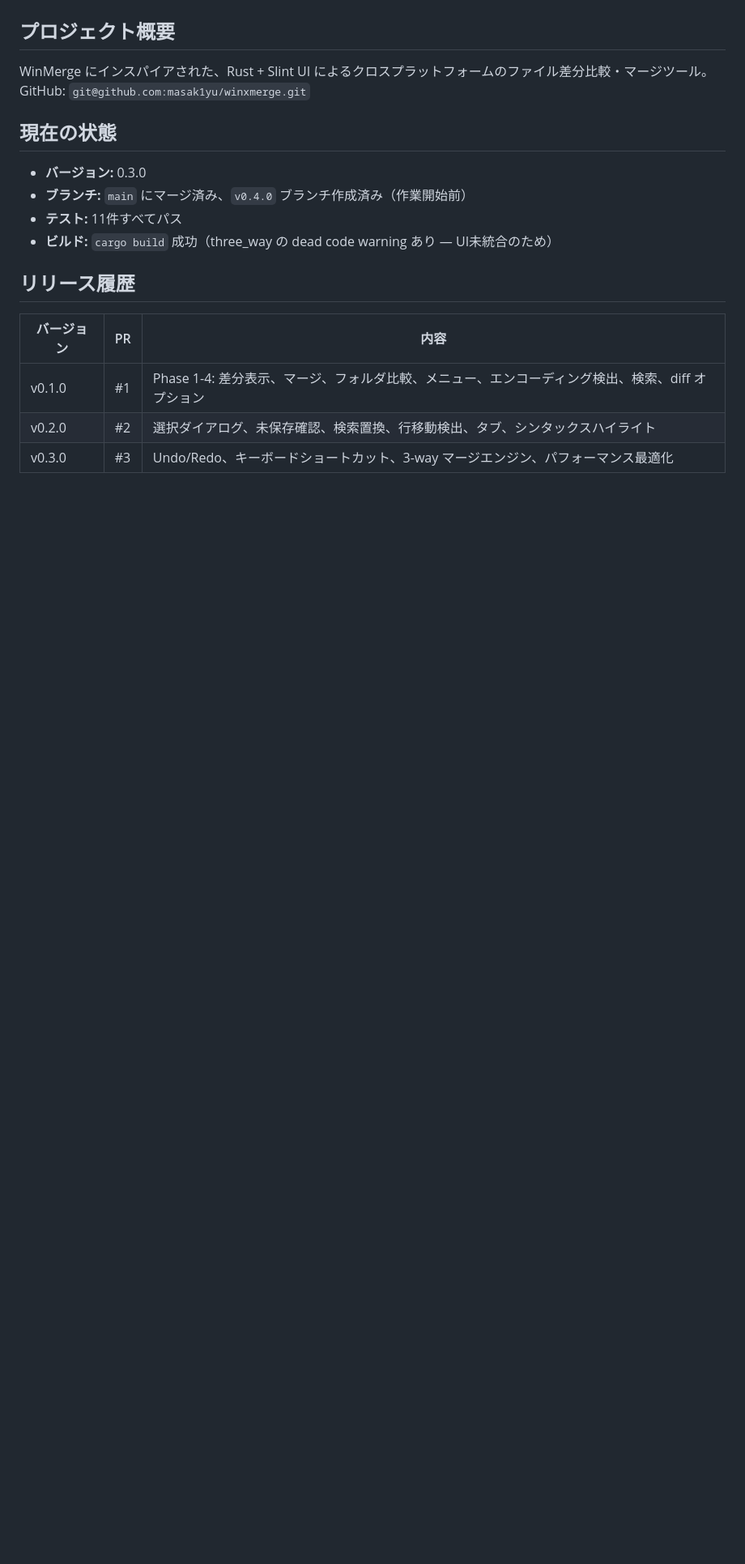
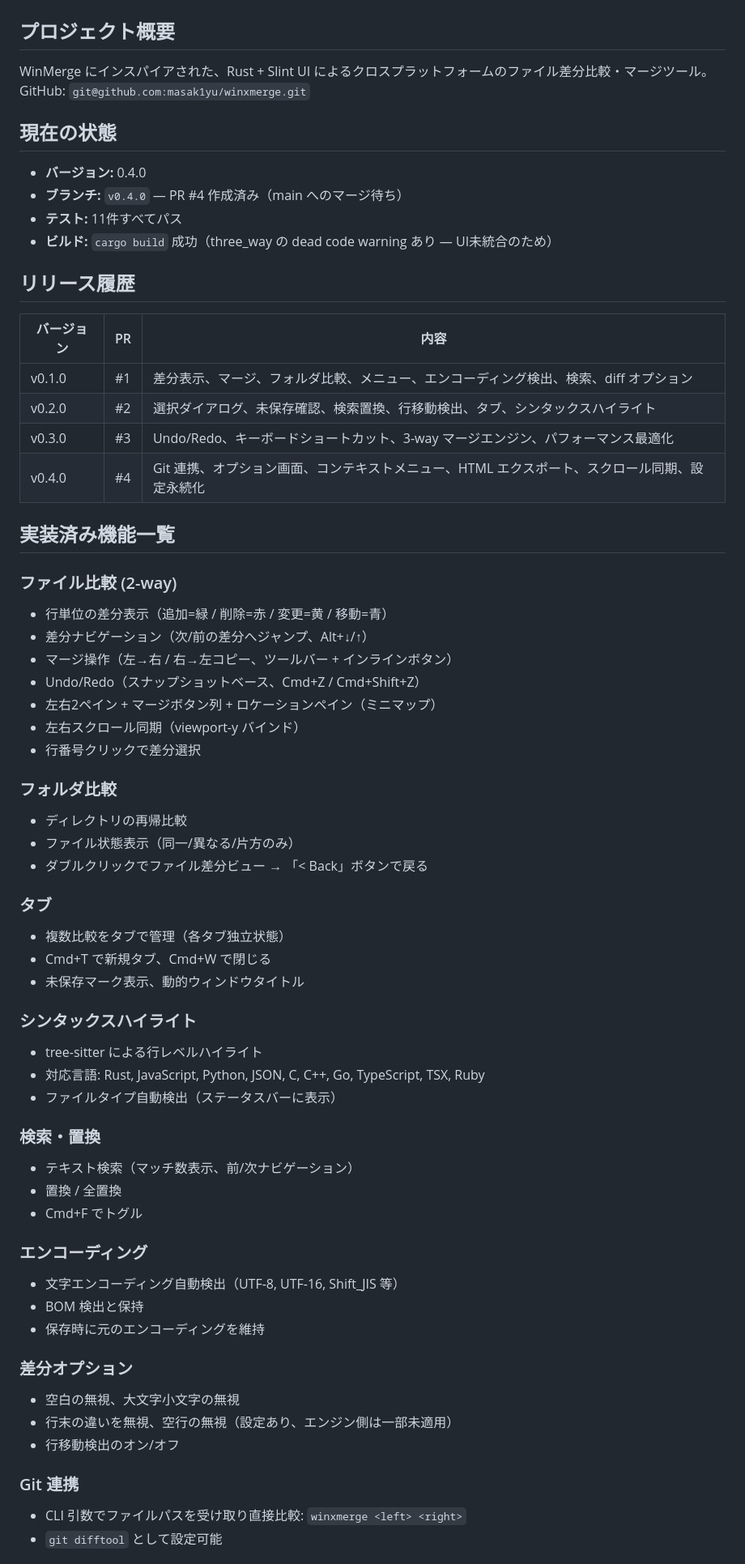
Before and after one commit to masak1yu/winxmerge, a Markdown page: handover.md, the part around one of its changes. Shown at 81% size. Drawn GitHub-style; blank space fills up the shorter version.

```diff
--- a/handover.md
+++ b/handover.md
@@ -7,8 +7,8 @@ GitHub: `git@github.com:masak1yu/winxmerge.git`
 
 ## 現在の状態
 
-- **バージョン:** 0.3.0
-- **ブランチ:** `main` にマージ済み、`v0.4.0` ブランチ作成済み（作業開始前）
+- **バージョン:** 0.4.0
+- **ブランチ:** `v0.4.0` — PR #4 作成済み（main へのマージ待ち）
 - **テスト:** 11件すべてパス
 - **ビルド:** `cargo build` 成功（three_way の dead code warning あり — UI未統合のため）
 
@@ -16,6 +16,53 @@ GitHub: `git@github.com:masak1yu/winxmerge.git`
 
 | バージョン | PR | 内容 |
 |-----------|-----|------|
-| v0.1.0 | #1 | Phase 1-4: 差分表示、マージ、フォルダ比較、メニュー、エンコーディング検出、検索、diff オプション |
+| v0.1.0 | #1 | 差分表示、マージ、フォルダ比較、メニュー、エンコーディング検出、検索、diff オプション |
 | v0.2.0 | #2 | 選択ダイアログ、未保存確認、検索置換、行移動検出、タブ、シンタックスハイライト |
 | v0.3.0 | #3 | Undo/Redo、キーボードショートカット、3-way マージエンジン、パフォーマンス最適化 |
+| v0.4.0 | #4 | Git 連携、オプション画面、コンテキストメニュー、HTML エクスポート、スクロール同期、設定永続化 |
+
+## 実装済み機能一覧
+
+### ファイル比較 (2-way)
+- 行単位の差分表示（追加=緑 / 削除=赤 / 変更=黄 / 移動=青）
+- 差分ナビゲーション（次/前の差分へジャンプ、Alt+↓/↑）
+- マージ操作（左→右 / 右→左コピー、ツールバー + インラインボタン）
+- Undo/Redo（スナップショットベース、Cmd+Z / Cmd+Shift+Z）
+- 左右2ペイン + マージボタン列 + ロケーションペイン（ミニマップ）
+- 左右スクロール同期（viewport-y バインド）
+- 行番号クリックで差分選択
+
+### フォルダ比較
+- ディレクトリの再帰比較
+- ファイル状態表示（同一/異なる/片方のみ）
+- ダブルクリックでファイル差分ビュー → 「< Back」ボタンで戻る
+
+### タブ
+- 複数比較をタブで管理（各タブ独立状態）
+- Cmd+T で新規タブ、Cmd+W で閉じる
+- 未保存マーク表示、動的ウィンドウタイトル
+
+### シンタックスハイライト
+- tree-sitter による行レベルハイライト
+- 対応言語: Rust, JavaScript, Python, JSON, C, C++, Go, TypeScript, TSX, Ruby
+- ファイルタイプ自動検出（ステータスバーに表示）
+
+### 検索・置換
+- テキスト検索（マッチ数表示、前/次ナビゲーション）
+- 置換 / 全置換
+- Cmd+F でトグル
+
+### エンコーディング
+- 文字エンコーディング自動検出（UTF-8, UTF-16, Shift_JIS 等）
+- BOM 検出と保持
+- 保存時に元のエンコーディングを維持
+
+### 差分オプション
+- 空白の無視、大文字小文字の無視
+- 行末の違いを無視、空行の無視（設定あり、エンジン側は一部未適用）
+- 行移動検出のオン/オフ
+
+### Git 連携
+- CLI 引数でファイルパスを受け取り直接比較: `winxmerge <left> <right>`
+- `git difftool` として設定可能
+
```
Also changed, not shown: other parts of handover.md (+116 -59 lines).
